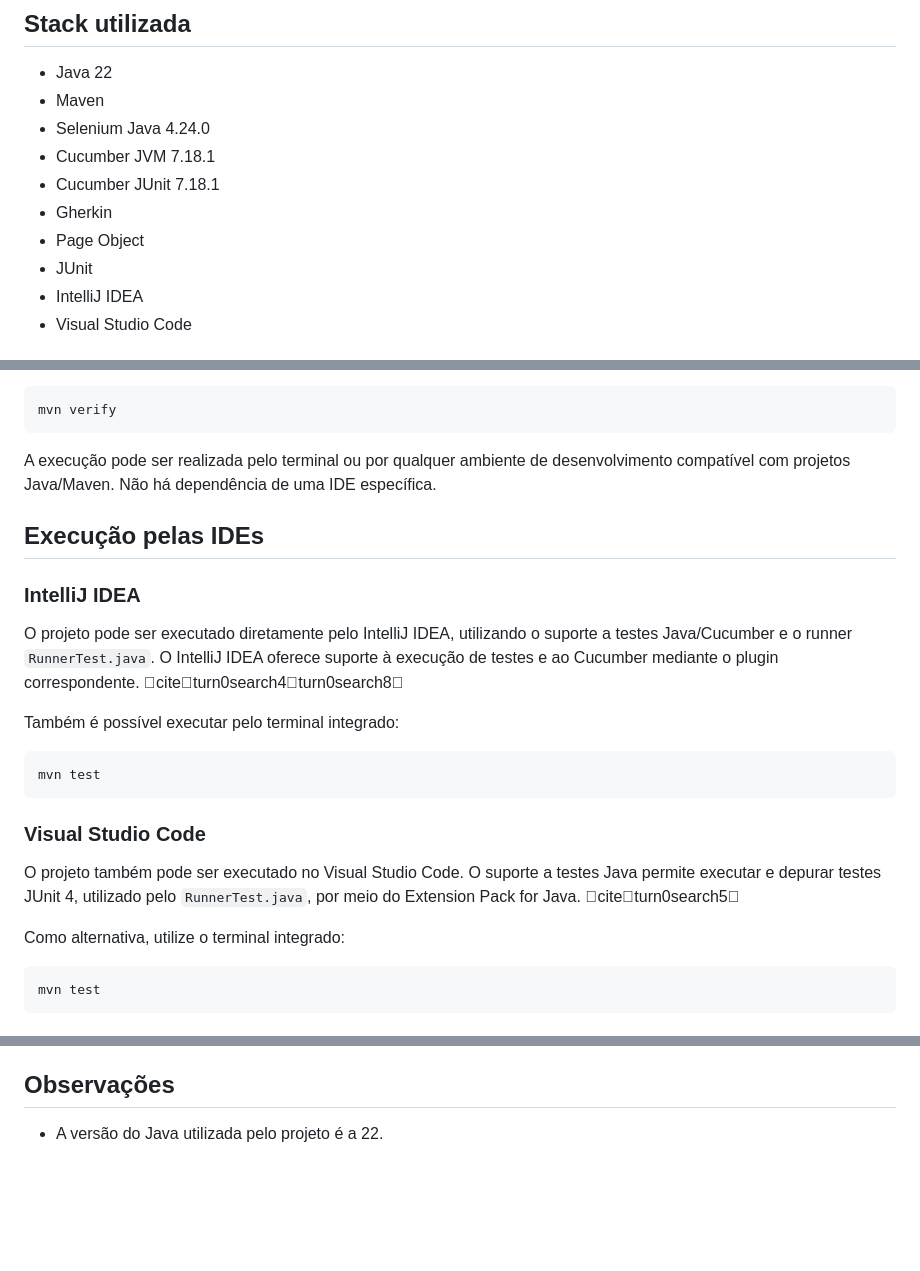
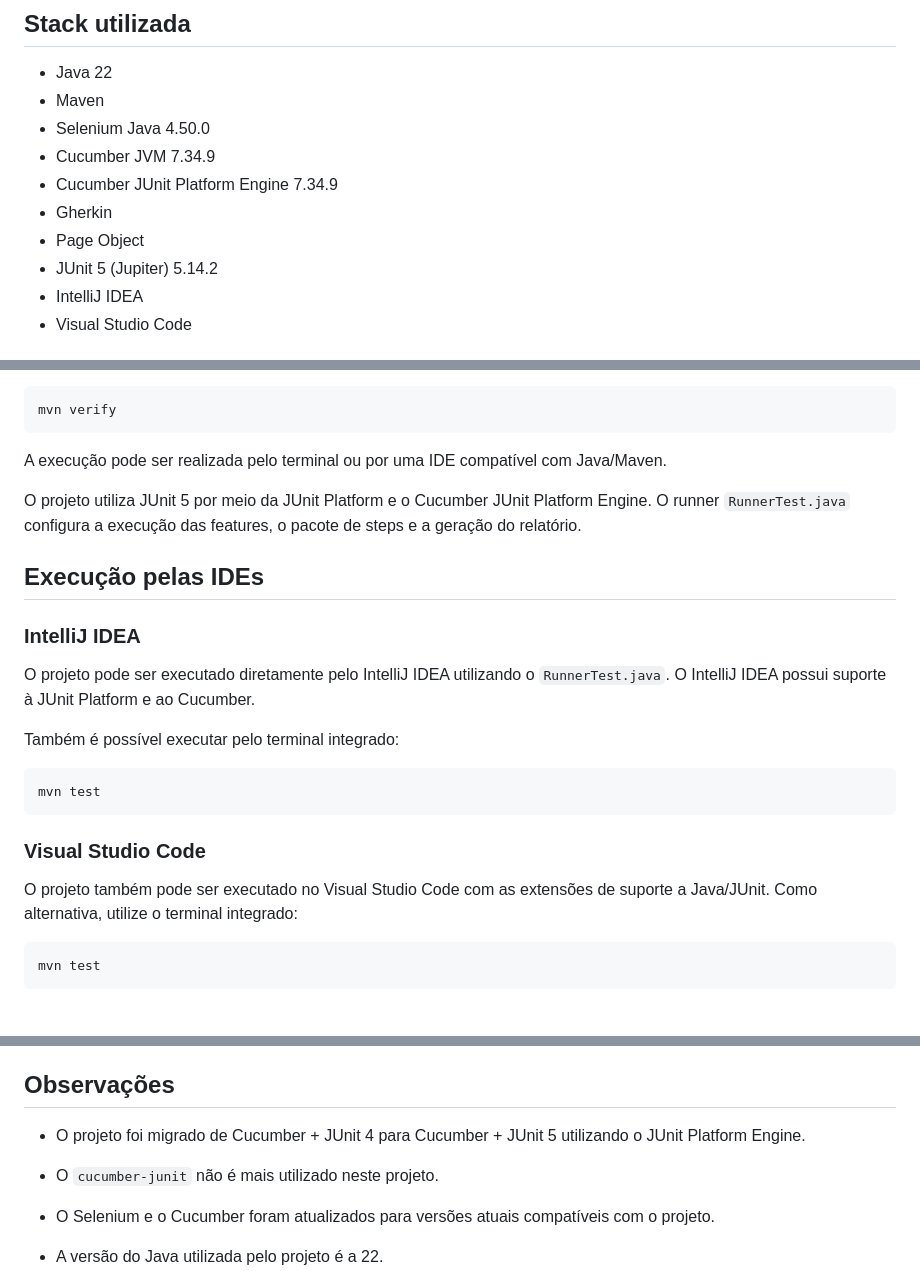
Before and after one commit to MarianaCaetanoCosta/Mentoria-Testes-Software-1.0, a Markdown page: 09-cucumber-selenium/README.md, 3 parts joined by grey strips. GitHub-like rendering; blank space fills up the shorter version.

Commit message:
docs: atualizar README após migracao para JUnit 5

````diff
--- a/09-cucumber-selenium/README.md
+++ b/09-cucumber-selenium/README.md
@@ -8,12 +8,12 @@ Projeto de automação Web com Selenium e Cucumber, utilizando BDD/Gherkin para
 
 - Java 22
 - Maven
-- Selenium Java 4.24.0
-- Cucumber JVM 7.18.1
-- Cucumber JUnit 7.18.1
+- Selenium Java 4.50.0
+- Cucumber JVM 7.34.9
+- Cucumber JUnit Platform Engine 7.34.9
 - Gherkin
 - Page Object
-- JUnit
+- JUnit 5 (Jupiter) 5.14.2
 - IntelliJ IDEA
 - Visual Studio Code
 
@@ -88,13 +88,15 @@ Para executar o ciclo completo e gerar o relatório configurado:
 mvn verify
 ```
 
-A execução pode ser realizada pelo terminal ou por qualquer ambiente de desenvolvimento compatível com projetos Java/Maven. Não há dependência de uma IDE específica.
+A execução pode ser realizada pelo terminal ou por uma IDE compatível com Java/Maven.
+
+O projeto utiliza JUnit 5 por meio da JUnit Platform e o Cucumber JUnit Platform Engine. O runner `RunnerTest.java` configura a execução das features, o pacote de steps e a geração do relatório.
 
 ## Execução pelas IDEs
 
 ### IntelliJ IDEA
 
-O projeto pode ser executado diretamente pelo IntelliJ IDEA, utilizando o suporte a testes Java/Cucumber e o runner `RunnerTest.java`. O IntelliJ IDEA oferece suporte à execução de testes e ao Cucumber mediante o plugin correspondente. citeturn0search4turn0search8
+O projeto pode ser executado diretamente pelo IntelliJ IDEA utilizando o `RunnerTest.java`. O IntelliJ IDEA possui suporte à JUnit Platform e ao Cucumber.
 
 Também é possível executar pelo terminal integrado:
 
@@ -104,9 +106,7 @@ mvn test
 
 ### Visual Studio Code
 
-O projeto também pode ser executado no Visual Studio Code. O suporte a testes Java permite executar e depurar testes JUnit 4, utilizado pelo `RunnerTest.java`, por meio do Extension Pack for Java. citeturn0search5
-
-Como alternativa, utilize o terminal integrado:
+O projeto também pode ser executado no Visual Studio Code com as extensões de suporte a Java/JUnit. Como alternativa, utilize o terminal integrado:
 
 ```bash
 mvn test
@@ -143,6 +143,10 @@ mvn verify
 
 ## Observações
 
+- O projeto foi migrado de Cucumber + JUnit 4 para Cucumber + JUnit 5 utilizando o JUnit Platform Engine.
+- O `cucumber-junit` não é mais utilizado neste projeto.
+- O Selenium e o Cucumber foram atualizados para versões atuais compatíveis com o projeto.
+
 - A versão do Java utilizada pelo projeto é a 22.
 - As versões das dependências estão definidas no `pom.xml`.
 - A aplicação Lojinha Web precisa estar disponível para a execução dos testes.
````
